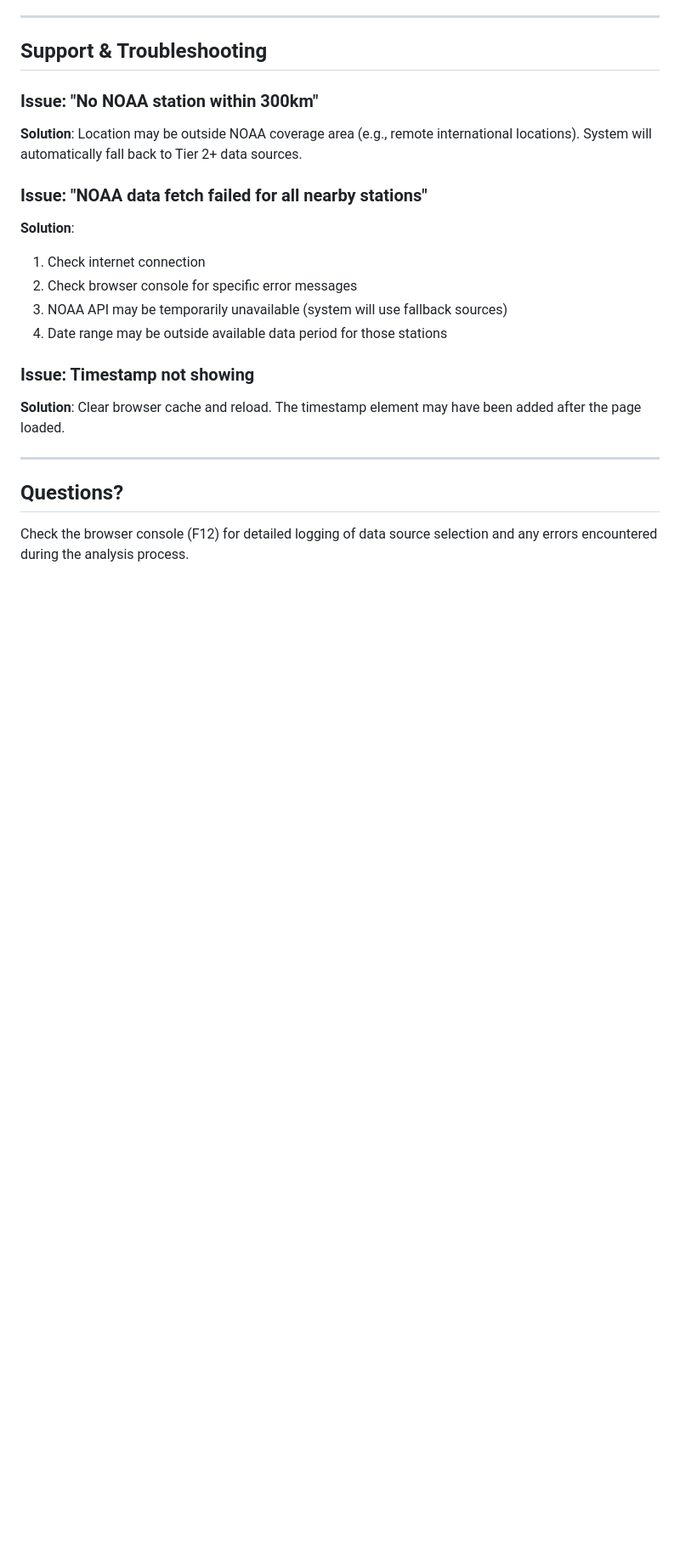
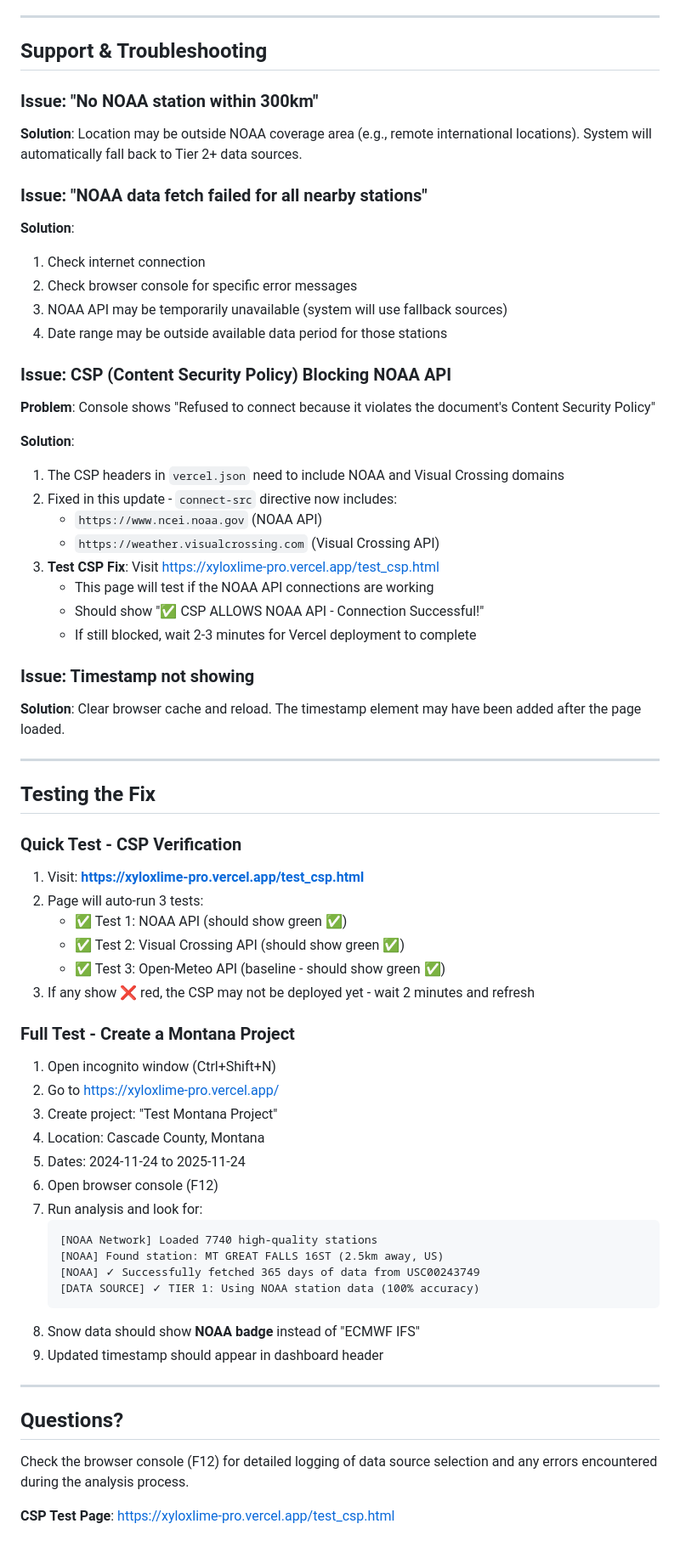
Before and after one commit to edwardsn0906/xyloxlime-pro, a Markdown page: NOAA_IMPROVEMENTS_NOV_2025.md, the part around the change. Shown: that part at 85% size. Rendered like a GitHub page; blank space fills up the shorter version.

Commit message:
Update documentation with CSP troubleshooting and testing instructions

````diff
--- a/NOAA_IMPROVEMENTS_NOV_2025.md
+++ b/NOAA_IMPROVEMENTS_NOV_2025.md
@@ -169,11 +169,55 @@ Potential enhancements for future versions:
 3. NOAA API may be temporarily unavailable (system will use fallback sources)
 4. Date range may be outside available data period for those stations
 
+### Issue: CSP (Content Security Policy) Blocking NOAA API
+**Problem**: Console shows "Refused to connect because it violates the document's Content Security Policy"
+
+**Solution**:
+1. The CSP headers in `vercel.json` need to include NOAA and Visual Crossing domains
+2. Fixed in this update - `connect-src` directive now includes:
+   - `https://www.ncei.noaa.gov` (NOAA API)
+   - `https://weather.visualcrossing.com` (Visual Crossing API)
+3. **Test CSP Fix**: Visit https://xyloxlime-pro.vercel.app/test_csp.html
+   - This page will test if the NOAA API connections are working
+   - Should show "✅ CSP ALLOWS NOAA API - Connection Successful!"
+   - If still blocked, wait 2-3 minutes for Vercel deployment to complete
+
 ### Issue: Timestamp not showing
 **Solution**: Clear browser cache and reload. The timestamp element may have been added after the page loaded.
+
+---
+
+## Testing the Fix
+
+### Quick Test - CSP Verification
+1. Visit: **https://xyloxlime-pro.vercel.app/test_csp.html**
+2. Page will auto-run 3 tests:
+   - ✅ Test 1: NOAA API (should show green ✅)
+   - ✅ Test 2: Visual Crossing API (should show green ✅)
+   - ✅ Test 3: Open-Meteo API (baseline - should show green ✅)
+3. If any show ❌ red, the CSP may not be deployed yet - wait 2 minutes and refresh
+
+### Full Test - Create a Montana Project
+1. Open incognito window (Ctrl+Shift+N)
+2. Go to https://xyloxlime-pro.vercel.app/
+3. Create project: "Test Montana Project"
+4. Location: Cascade County, Montana
+5. Dates: 2024-11-24 to 2025-11-24
+6. Open browser console (F12)
+7. Run analysis and look for:
+   ```
+   [NOAA Network] Loaded 7740 high-quality stations
+   [NOAA] Found station: MT GREAT FALLS 16ST (2.5km away, US)
+   [NOAA] ✓ Successfully fetched 365 days of data from USC00243749
+   [DATA SOURCE] ✓ TIER 1: Using NOAA station data (100% accuracy)
+   ```
+8. Snow data should show **NOAA badge** instead of "ECMWF IFS"
+9. Updated timestamp should appear in dashboard header
 
 ---
 
 ## Questions?
 
 Check the browser console (F12) for detailed logging of data source selection and any errors encountered during the analysis process.
+
+**CSP Test Page**: https://xyloxlime-pro.vercel.app/test_csp.html
````
